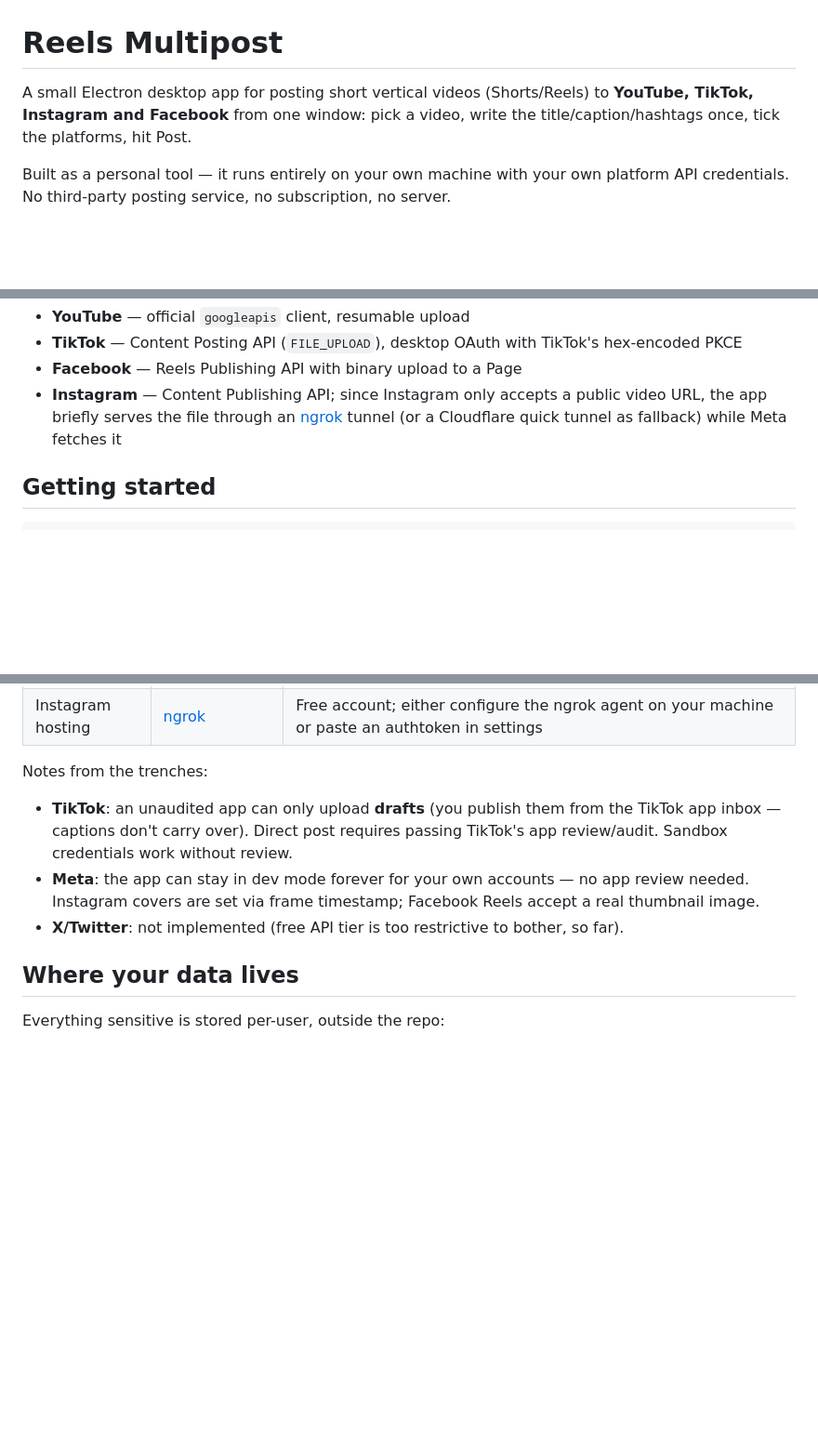
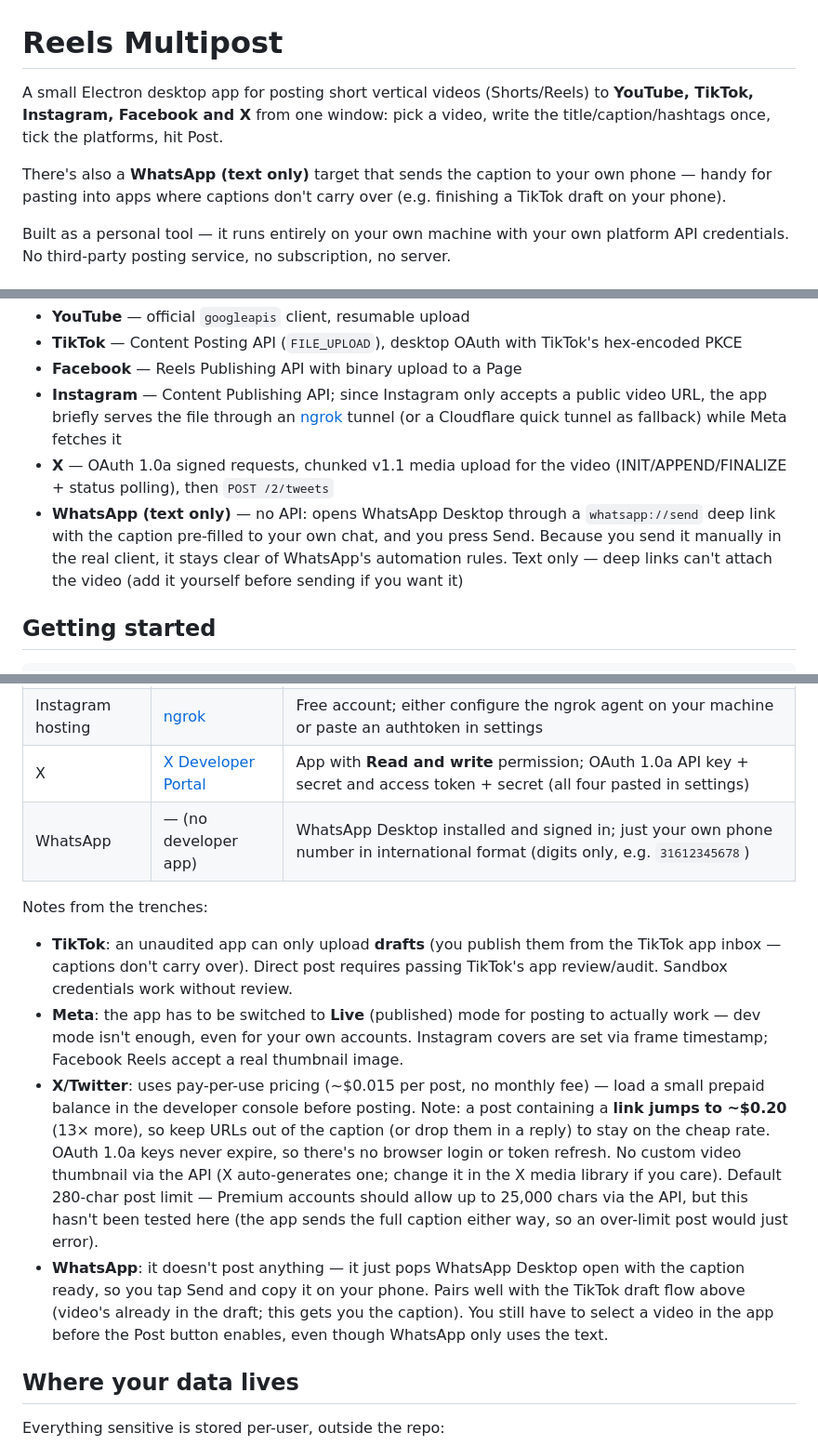
Before and after one commit to Turn1Visuals/reels_multipost, a Markdown page: README.md, 3 parts joined by grey strips. Shown at 93% size. Rendered like a GitHub page; blank space fills up the shorter version.

Commit message:
Document X and WhatsApp platforms in README
Adds the WhatsApp (text only) target, and folds in the pending README
catch-up for X (pay-per-use pricing notes) and the corrected Meta note
(posting needs Live mode, not dev mode).

Co-Authored-By: Claude Opus 4.8 <noreply@anthropic.com>

```diff
--- a/README.md
+++ b/README.md
@@ -1,8 +1,12 @@
 # Reels Multipost
 
 A small Electron desktop app for posting short vertical videos (Shorts/Reels) to
-**YouTube, TikTok, Instagram and Facebook** from one window: pick a video, write the
+**YouTube, TikTok, Instagram, Facebook and X** from one window: pick a video, write the
 title/caption/hashtags once, tick the platforms, hit Post.
+
+There's also a **WhatsApp (text only)** target that sends the caption to your own
+phone — handy for pasting into apps where captions don't carry over (e.g. finishing
+a TikTok draft on your phone).
 
 Built as a personal tool — it runs entirely on your own machine with your own
 platform API credentials. No third-party posting service, no subscription, no
@@ -37,6 +41,13 @@ static HTML/JS in `public/`.
   video URL, the app briefly serves the file through an
   [ngrok](https://ngrok.com) tunnel (or a Cloudflare quick tunnel as fallback)
   while Meta fetches it
+- **X** — OAuth 1.0a signed requests, chunked v1.1 media upload for the video
+  (INIT/APPEND/FINALIZE + status polling), then `POST /2/tweets`
+- **WhatsApp (text only)** — no API: opens WhatsApp Desktop through a
+  `whatsapp://send` deep link with the caption pre-filled to your own chat, and you
+  press Send. Because you send it manually in the real client, it stays clear of
+  WhatsApp's automation rules. Text only — deep links can't attach the video (add it
+  yourself before sending if you want it)
 
 ## Getting started
 
@@ -55,16 +66,31 @@ own ceremony:
 | TikTok | [TikTok for Developers](https://developers.tiktok.com) | App with Login Kit + Content Posting API, desktop redirect URI `http://127.0.0.1:8712/callback` |
 | Instagram + Facebook | [Meta for Developers](https://developers.facebook.com) | One business app with the Instagram + Pages use cases, a Facebook Login for Business configuration ID, IG professional account linked to a FB Page |
 | Instagram hosting | [ngrok](https://ngrok.com) | Free account; either configure the ngrok agent on your machine or paste an authtoken in settings |
+| X | [X Developer Portal](https://developer.x.com) | App with **Read and write** permission; OAuth 1.0a API key + secret and access token + secret (all four pasted in settings) |
+| WhatsApp | — (no developer app) | WhatsApp Desktop installed and signed in; just your own phone number in international format (digits only, e.g. `31612345678`) |
 
 Notes from the trenches:
 
 - **TikTok**: an unaudited app can only upload **drafts** (you publish them from
   the TikTok app inbox — captions don't carry over). Direct post requires
   passing TikTok's app review/audit. Sandbox credentials work without review.
-- **Meta**: the app can stay in dev mode forever for your own accounts — no app
-  review needed. Instagram covers are set via frame timestamp; Facebook Reels
-  accept a real thumbnail image.
-- **X/Twitter**: not implemented (free API tier is too restrictive to bother, so far).
+- **Meta**: the app has to be switched to **Live** (published) mode for posting
+  to actually work — dev mode isn't enough, even for your own accounts. Instagram
+  covers are set via frame timestamp; Facebook Reels accept a real thumbnail image.
+- **X/Twitter**: uses pay-per-use pricing (~$0.015 per post, no monthly fee) —
+  load a small prepaid balance in the developer console before posting. Note: a
+  post containing a **link jumps to ~$0.20** (13× more), so keep URLs out of the
+  caption (or drop them in a reply) to stay on the cheap rate. OAuth
+  1.0a keys never expire, so there's no browser login or token refresh. No custom
+  video thumbnail via the API (X auto-generates one; change it in the X media
+  library if you care). Default 280-char post limit — Premium accounts should
+  allow up to 25,000 chars via the API, but this hasn't been tested here (the app
+  sends the full caption either way, so an over-limit post would just error).
+- **WhatsApp**: it doesn't post anything — it just pops WhatsApp Desktop open with
+  the caption ready, so you tap Send and copy it on your phone. Pairs well with the
+  TikTok draft flow above (video's already in the draft; this gets you the caption).
+  You still have to select a video in the app before the Post button enables, even
+  though WhatsApp only uses the text.
 
 ## Where your data lives
 
```
